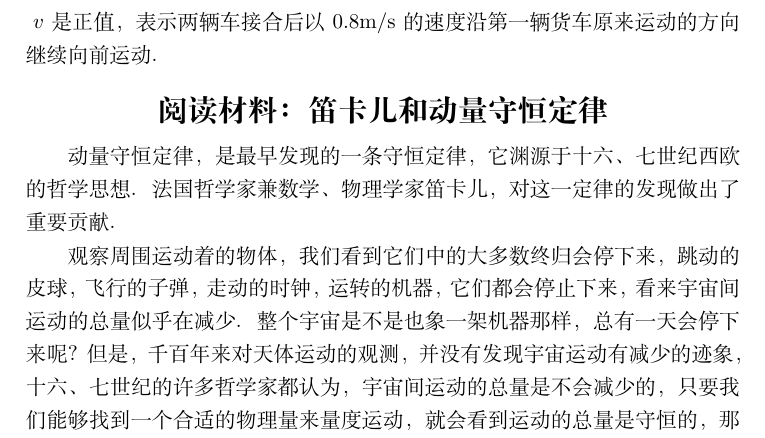
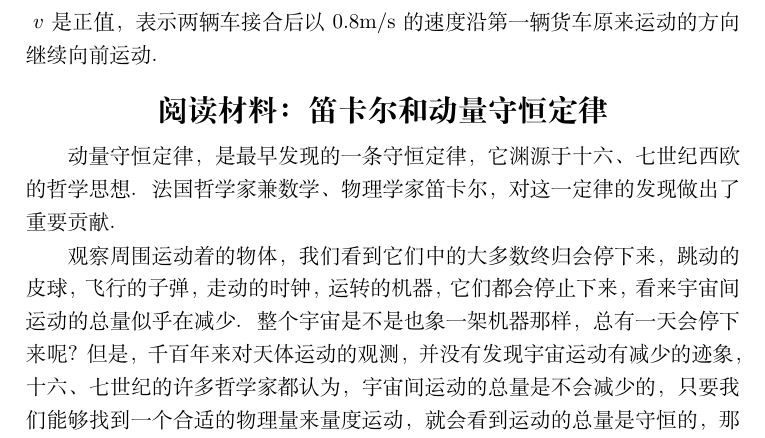
Before and after one commit to jamesfang8499/physics1, a LaTeX book (MAIN1 - 1.tex, which reads 8.tex): part of page 196 of 273, cut so that both start at the same text. The pictures show the PDF file MAIN1 - 1.pdf that the author committed with the source.

Commit message:
更改人名的翻译

```diff
--- a/8.tex
+++ b/8.tex
@@ -174,12 +174,12 @@ $v=at=Ft/m$．由此得到
 $v$是正值，表示两辆车接合后以0.8$\ms$的速度沿第一辆货车原来运动的方向继续向前运动．
 
 
-\section*{阅读材料：笛卡儿和动量守恒定律}
-动量守恒定律，是最早发现的一条守恒定律，它渊源于十六、七世纪西欧的哲学思想．法国哲学家兼数学、物理学家笛卡儿，对这一定律的发现做出了重要贡献．
+\section*{阅读材料：笛卡尔和动量守恒定律}
+动量守恒定律，是最早发现的一条守恒定律，它渊源于十六、七世纪西欧的哲学思想．法国哲学家兼数学、物理学家笛卡尔，对这一定律的发现做出了重要贡献．
 
 观察周围运动着的物体，我们看到它们中的大多数终归会停下来，跳动的皮球，飞行的子弹，走动的时钟，运转的机器，它们都会停止下来，看来宇宙间运动的总量似乎在减少．整个宇宙是不是也象一架机器那样，总有一天会停下来呢？但是，千百年来对天体运动的观测，并没有发现宇宙运动有减少的迹象，十六、七世纪的许多哲学家都认为，宇宙间运动的总
 量是不会减少的，只要我们能够找到一个合适的物理量来量度运动，就会看到运动的总量是守恒的，那么，这个合适的物理量到底是什么呢？
 
-法国的哲学家笛卡儿曾经提出，质量和速率的乘积是一个合适的物理量．速率是个没有方向的标量．从第三节的第一个实验可以看出笛卡儿定义的物理量在那个实验里是不守
+法国的哲学家笛卡尔曾经提出，质量和速率的乘积是一个合适的物理量．速率是个没有方向的标量．从第三节的第一个实验可以看出笛卡尔定义的物理量在那个实验里是不守
 恒的：两个相互作用的物体，最初是静止的，速率都是零，因而这个物理量的总合也等于零；在相互作用后，两个物体都获得了一定的速率，这个物理量的总合不再是零，比相互作用前增大了．
 
```
Also changed, not shown: 3.tex (+1 -1 lines), MAIN1 - 1.pdf, 8.tex (2 more changed lines).
